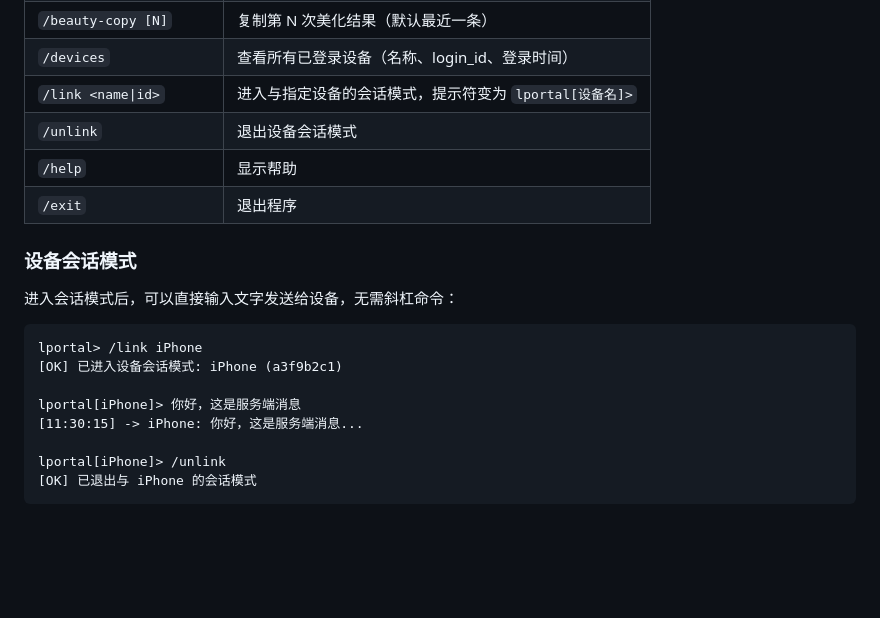
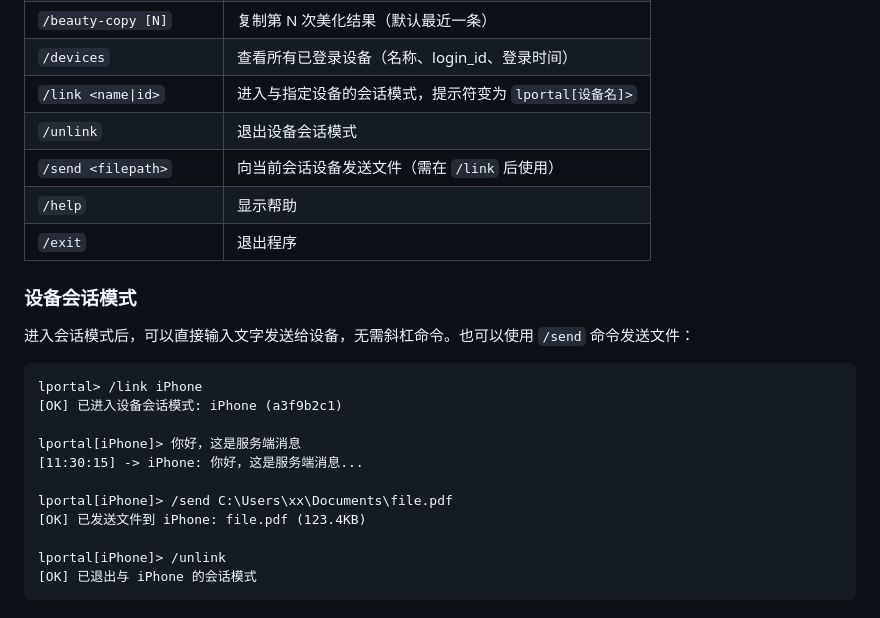
Before and after one commit to BarnettZhou/LocalPortal, a Markdown page: README.md, the part around the change. Rendered like a GitHub page; blank space fills up the shorter version.

Commit message:
更新 README.md 添加 /send 命令文档

````diff
--- a/README.md
+++ b/README.md
@@ -231,12 +231,13 @@ OPENAI_MODEL=gpt-4o-mini
 | `/devices` | 查看所有已登录设备（名称、login_id、登录时间） |
 | `/link <name\|id>` | 进入与指定设备的会话模式，提示符变为 `lportal[设备名]>` |
 | `/unlink` | 退出设备会话模式 |
+| `/send <filepath>` | 向当前会话设备发送文件（需在 `/link` 后使用） |
 | `/help` | 显示帮助 |
 | `/exit` | 退出程序 |
 
 ### 设备会话模式
 
-进入会话模式后，可以直接输入文字发送给设备，无需斜杠命令：
+进入会话模式后，可以直接输入文字发送给设备，无需斜杠命令。也可以使用 `/send` 命令发送文件：
 
 ```
 lportal> /link iPhone
@@ -244,6 +245,9 @@ lportal> /link iPhone
 
 lportal[iPhone]> 你好，这是服务端消息
 [11:30:15] -> iPhone: 你好，这是服务端消息...
+
+lportal[iPhone]> /send C:\Users\xx\Documents\file.pdf
+[OK] 已发送文件到 iPhone: file.pdf (123.4KB)
 
 lportal[iPhone]> /unlink
 [OK] 已退出与 iPhone 的会话模式
````
